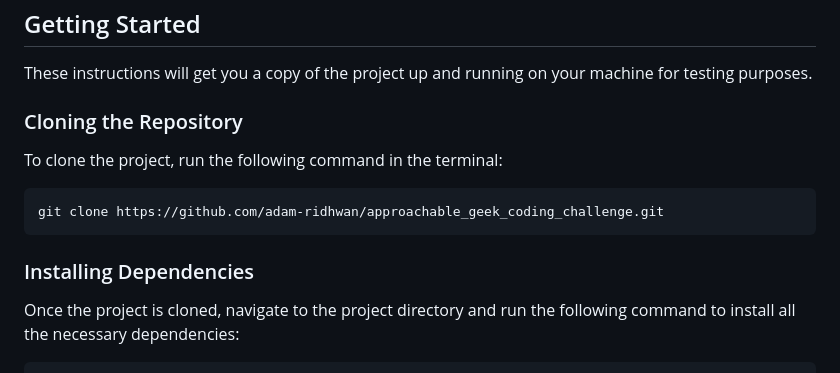
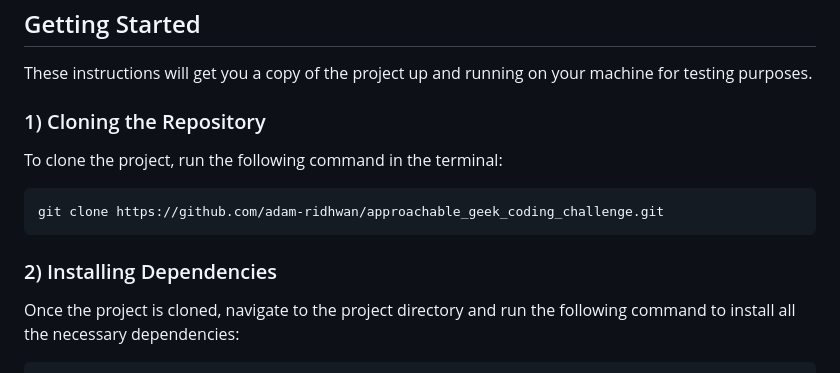
Before and after one commit to adam-ridhwan/approachable_geek_coding_challenge, a Markdown page: README.md, the part around the change printed below. Drawn GitHub-style.

````diff
--- a/README.md
+++ b/README.md
@@ -14,7 +14,7 @@ For this coding challenge, I used Flutter to create the profile page using MVC s
 
 These instructions will get you a copy of the project up and running on your machine for testing purposes.
 
-### Cloning the Repository
+### 1) Cloning the Repository
 
 To clone the project, run the following command in the terminal:
 
@@ -22,7 +22,7 @@ To clone the project, run the following command in the terminal:
 git clone https://github.com/adam-ridhwan/approachable_geek_coding_challenge.git
 ```
 
-### Installing Dependencies
+### 2) Installing Dependencies
 
 Once the project is cloned, navigate to the project directory and run the following command to install all the
 necessary dependencies:
````
Also changed, not shown: other parts of README.md (+3 -13 lines).
